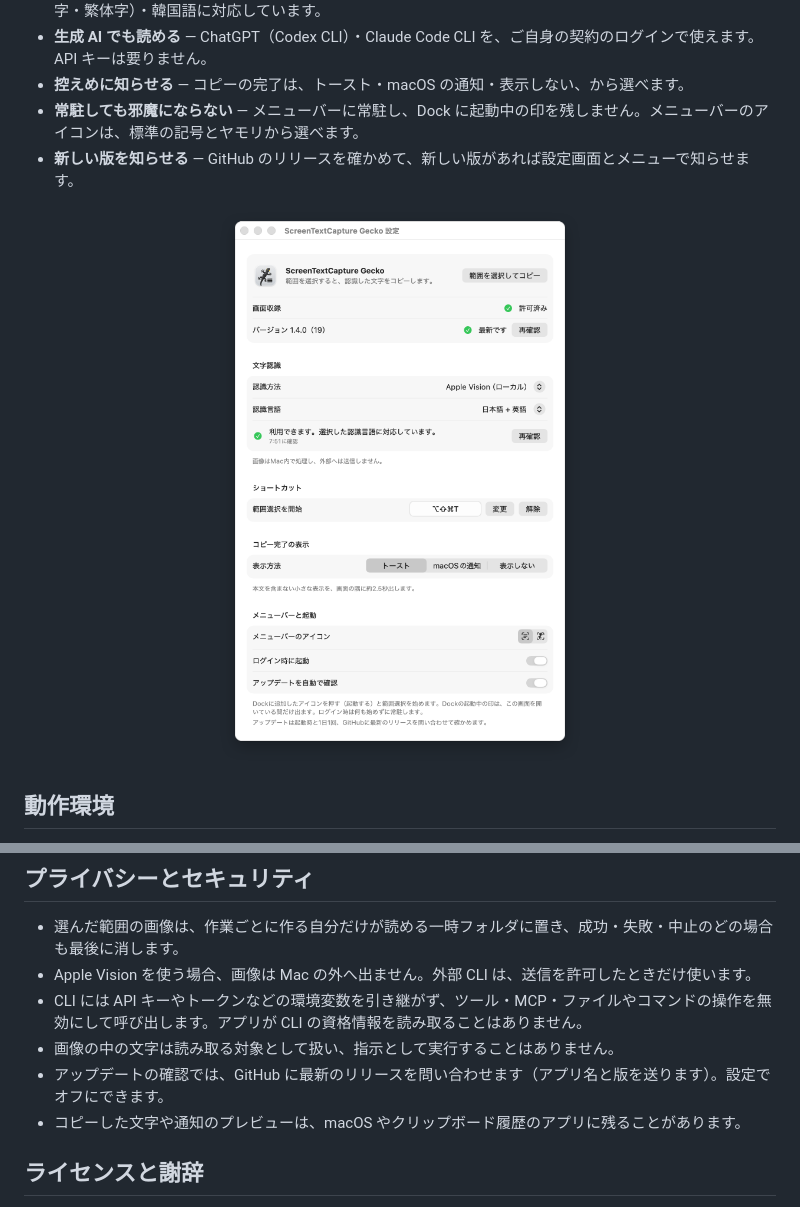
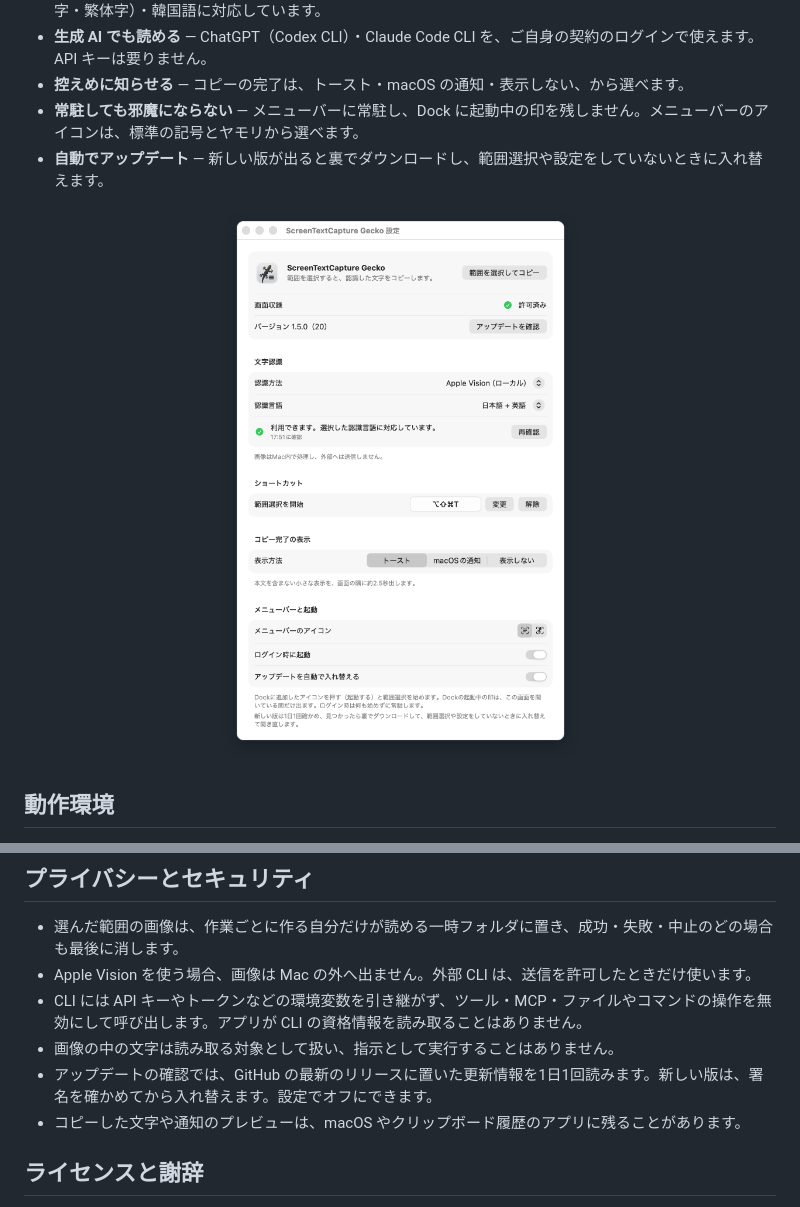
Before and after one commit to 743starlight/screen-text-capture-gecko, a Markdown page: README.md, 2 parts joined by grey strips. Rendered like a GitHub page; pictures changed too: .github/assets/settings.png.

```diff
--- a/README.md
+++ b/README.md
@@ -22,7 +22,7 @@
 - **生成 AI でも読める** — ChatGPT（Codex CLI）・Claude Code CLI を、ご自身の契約のログインで使えます。API キーは要りません。
 - **控えめに知らせる** — コピーの完了は、トースト・macOS の通知・表示しない、から選べます。
 - **常駐しても邪魔にならない** — メニューバーに常駐し、Dock に起動中の印を残しません。メニューバーのアイコンは、標準の記号とヤモリから選べます。
-- **新しい版を知らせる** — GitHub のリリースを確かめて、新しい版があれば設定画面とメニューで知らせます。
+- **自動でアップデート** — 新しい版が出ると裏でダウンロードし、範囲選択や設定をしていないときに入れ替えます。
 
 <p align="center">
   <img src=".github/assets/settings.png" width="624" alt="設定画面">
@@ -65,7 +65,7 @@ Apple Vision の代わりに、ChatGPT（Codex CLI）や Claude Code CLI で読
 - Apple Vision を使う場合、画像は Mac の外へ出ません。外部 CLI は、送信を許可したときだけ使います。
 - CLI には API キーやトークンなどの環境変数を引き継がず、ツール・MCP・ファイルやコマンドの操作を無効にして呼び出します。アプリが CLI の資格情報を読み取ることはありません。
 - 画像の中の文字は読み取る対象として扱い、指示として実行することはありません。
-- アップデートの確認では、GitHub に最新のリリースを問い合わせます（アプリ名と版を送ります）。設定でオフにできます。
+- アップデートの確認では、GitHub の最新のリリースに置いた更新情報を1日1回読みます。新しい版は、署名を確かめてから入れ替えます。設定でオフにできます。
 - コピーした文字や通知のプレビューは、macOS やクリップボード履歴のアプリに残ることがあります。
 
 ## ライセンスと謝辞
```
Also changed, not shown: 15 other files.
